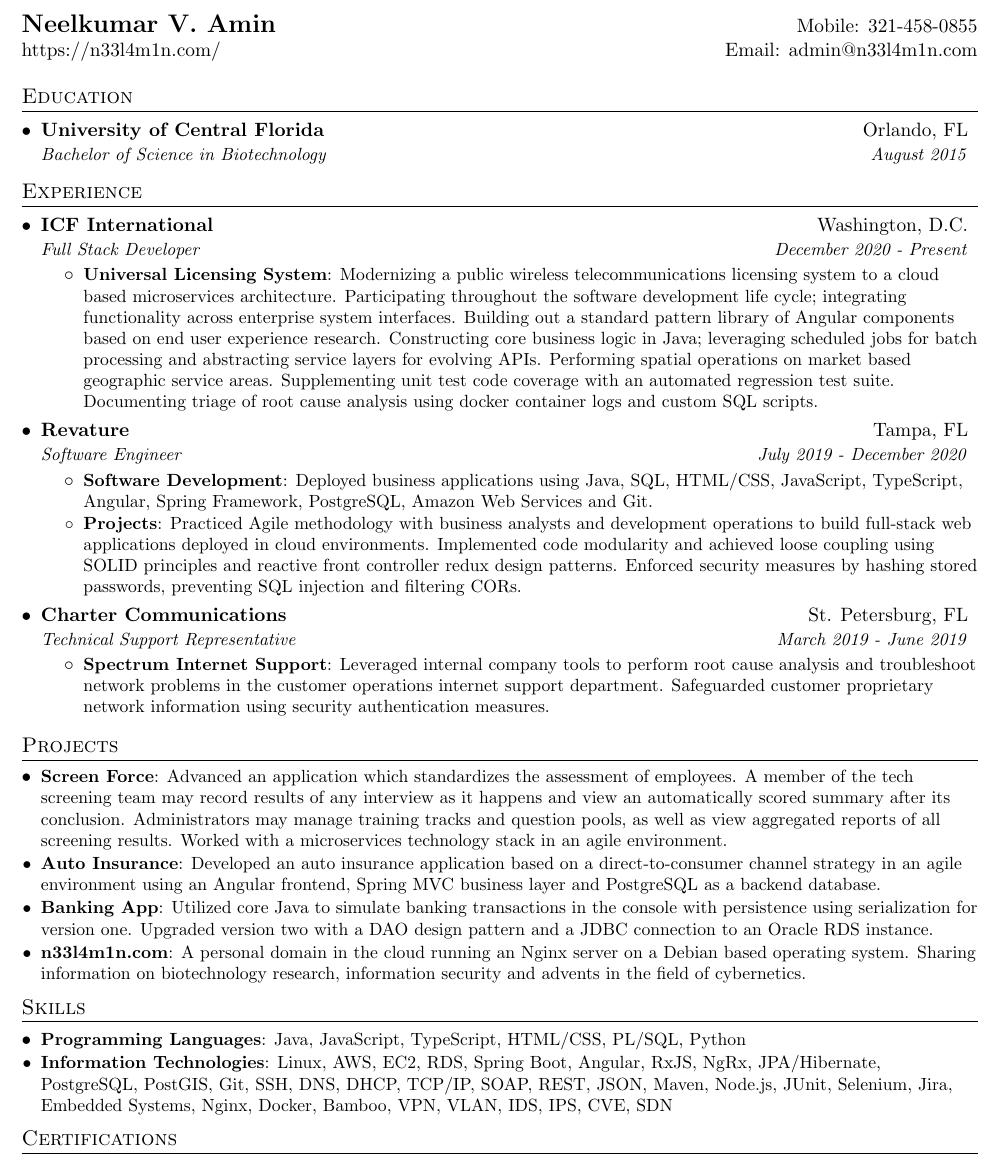
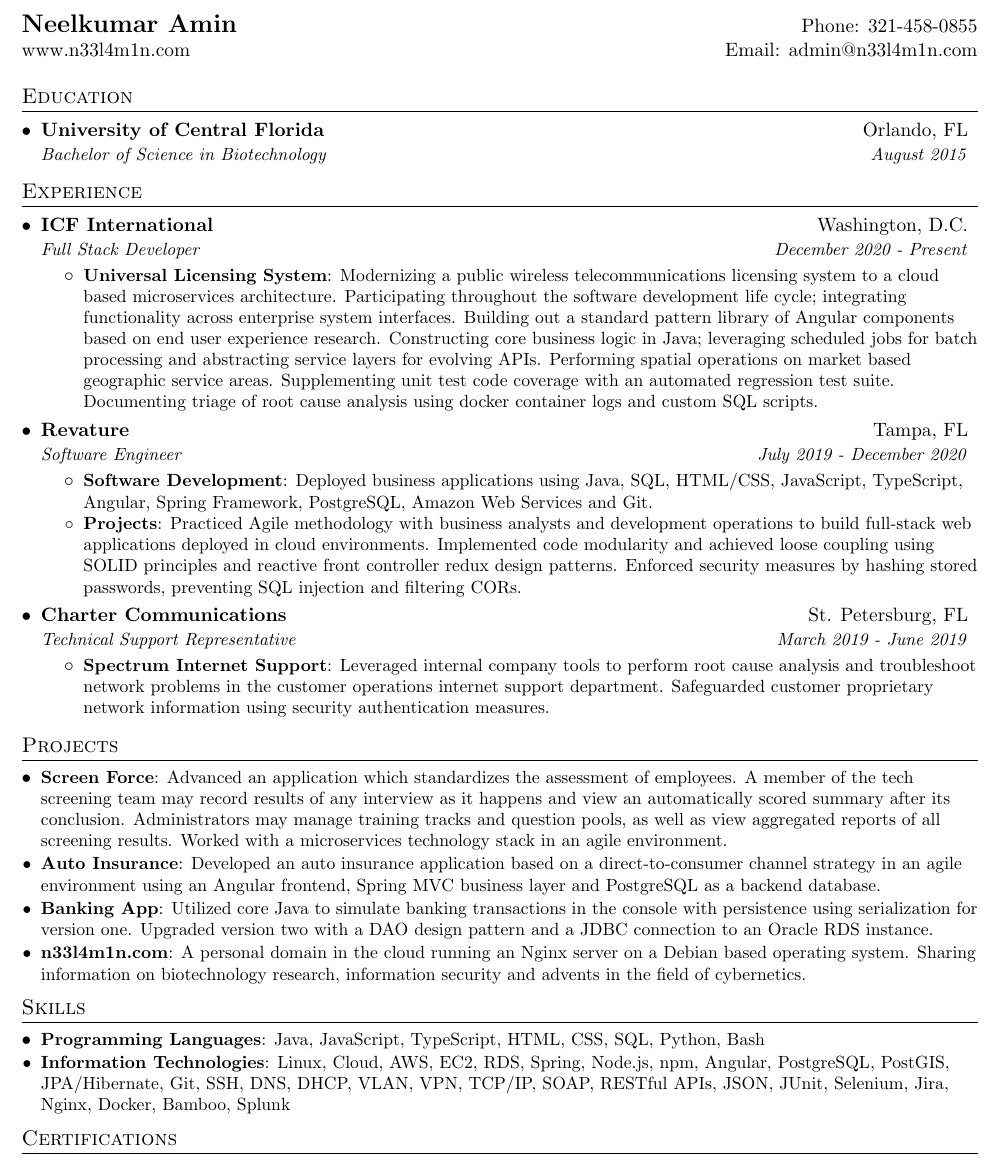
Before and after one commit to n33l4m1n/resume, a LaTeX CV (neelkumar_amin_resume.tex): part of the page, cut so that both start at the same text. Compiled offline with pdfLaTeX.

Commit message:
June 26th, 2022 - resume v.0.2.2

```diff
--- a/neelkumar_amin_resume.tex
+++ b/neelkumar_amin_resume.tex
@@ -84,8 +84,8 @@
 
 %----------HEADING-----------------
 \begin{tabular*}{\textwidth}{l@{\extracolsep{\fill}}r}
-  \textbf{\href{http://n33l4m1n.com/}{\Large Neelkumar V. Amin}} & Mobile: 321-458-0855 \\
-  \href{https://n33l4m1n.com/}{https://n33l4m1n.com/} & Email: \href{mailto: admin@n33l4m1n.com}{admin@n33l4m1n.com}\\
+  \textbf{\href{https://www.n33l4m1n.com/}{\Large Neelkumar Amin}} & Phone: 321-458-0855 \\
+  \href{https://www.n33l4m1n.com/}{www.n33l4m1n.com} & Email: \href{mailto: admin@n33l4m1n.com}{admin@n33l4m1n.com}\\
 
 \end{tabular*}
 
@@ -160,9 +160,9 @@
 \section{Skills}
   \resumeSubHeadingListStart
     \resumeSubItem{Programming Languages}
-      {Java, JavaScript, TypeScript, HTML/CSS, PL/SQL, Python}
+      {Java, JavaScript, TypeScript, HTML, CSS, SQL, Python, Bash}
     \resumeSubItem{Information Technologies}
-      {Linux, AWS, EC2, RDS, Spring Boot, Angular, RxJS, NgRx, JPA/Hibernate, PostgreSQL, PostGIS, Git, SSH, DNS, DHCP, TCP/IP, SOAP, REST, JSON, Maven, Node.js, JUnit, Selenium, Jira, Embedded Systems, Nginx, Docker, Bamboo, VPN, VLAN, IDS, IPS, CVE, SDN}
+      {Linux, Cloud, AWS, EC2, RDS, Spring, Node.js, npm, Angular, PostgreSQL, PostGIS, JPA/Hibernate, Git, SSH, DNS, DHCP, VLAN, VPN, TCP/IP, SOAP, RESTful APIs, JSON, JUnit, Selenium, Jira, Nginx, Docker, Bamboo, Splunk}
   \resumeSubHeadingListEnd
 
 %--------CERTIFICATIONS------------
```
Also changed, not shown: neelkumar_amin_resume.pdf, neelkumar_amin_resume.tex (2 more changed lines).
